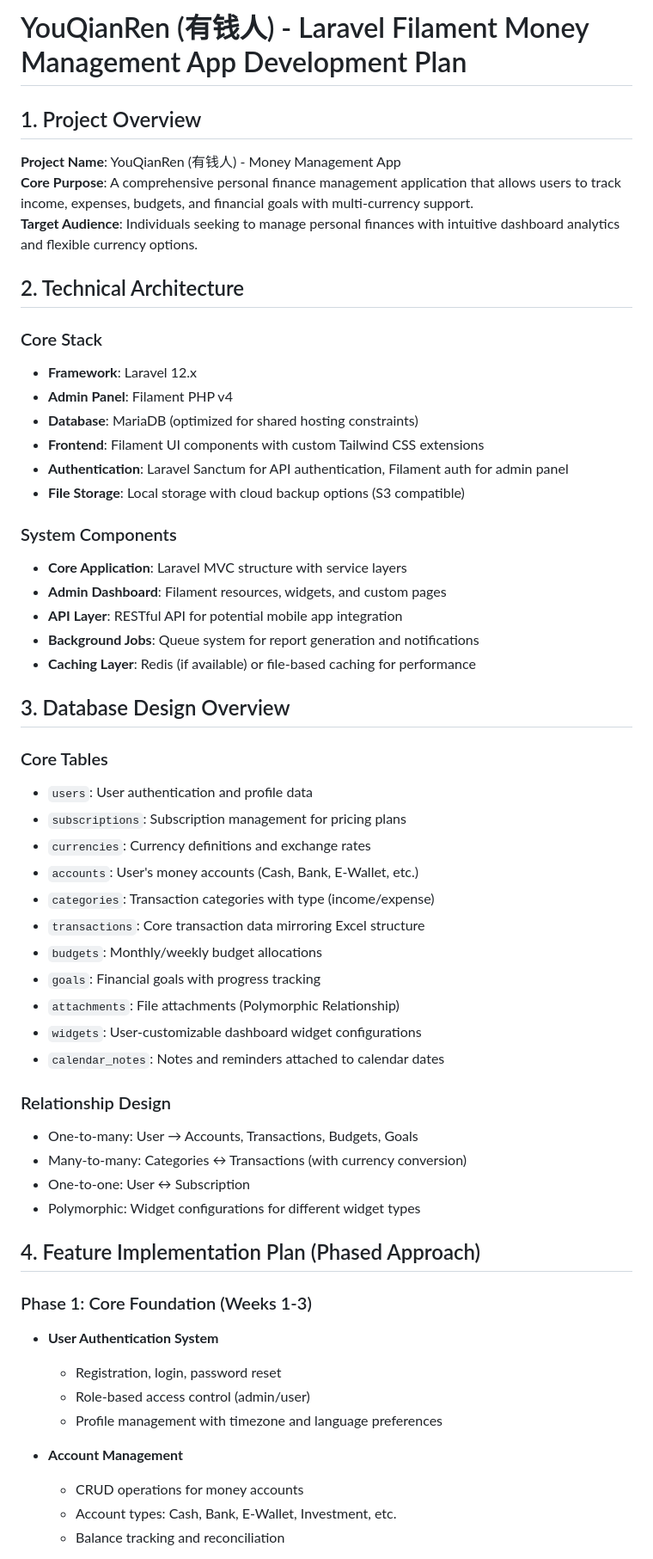
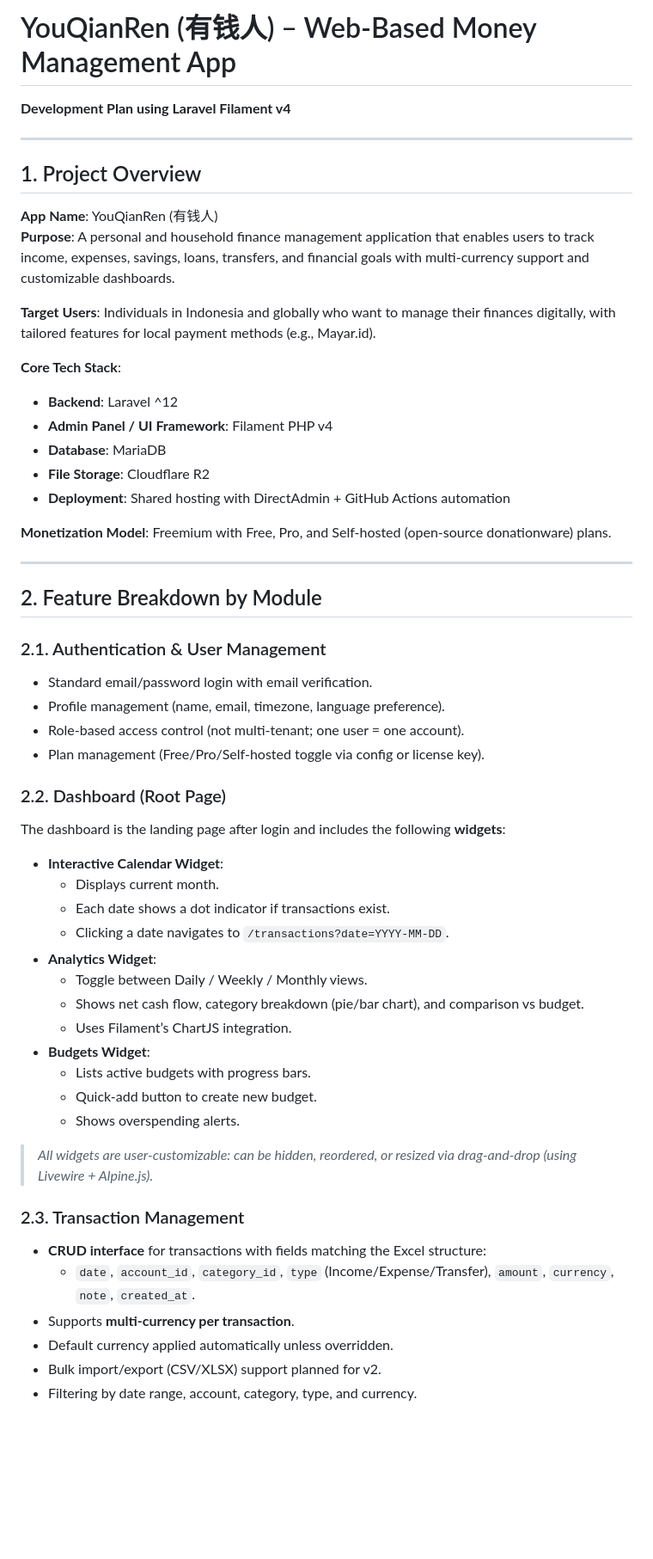
Before and after one commit to muhreezky/youqianren, a Markdown page: plan.md, the part around one of its changes. Shown at 86% size. Rendered like a GitHub page; blank space fills up the shorter version.

Commit message:
docs(plan): restructure and refine development plan

```diff
--- a/plan.md
+++ b/plan.md
@@ -1,59 +1,56 @@
-# YouQianRen (有钱人) - Laravel Filament Money Management App Development Plan
+# YouQianRen (有钱人) – Web-Based Money Management App
+**Development Plan using Laravel Filament v4**
+
+---
 
 ## 1. Project Overview
 
-**Project Name**: YouQianRen (有钱人) - Money Management App
-**Core Purpose**: A comprehensive personal finance management application that allows users to track income, expenses, budgets, and financial goals with multi-currency support.
-**Target Audience**: Individuals seeking to manage personal finances with intuitive dashboard analytics and flexible currency options.
+**App Name**: YouQianRen (有钱人)
+**Purpose**: A personal and household finance management application that enables users to track income, expenses, savings, loans, transfers, and financial goals with multi-currency support and customizable dashboards.
 
-## 2. Technical Architecture
+**Target Users**: Individuals in Indonesia and globally who want to manage their finances digitally, with tailored features for local payment methods (e.g., Mayar.id).
 
-### Core Stack
-- **Framework**: Laravel 12.x
-- **Admin Panel**: Filament PHP v4
-- **Database**: MariaDB (optimized for shared hosting constraints)
-- **Frontend**: Filament UI components with custom Tailwind CSS extensions
-- **Authentication**: Laravel Sanctum for API authentication, Filament auth for admin panel
-- **File Storage**: Local storage with cloud backup options (S3 compatible)
+**Core Tech Stack**:
+- **Backend**: Laravel ^12
+- **Admin Panel / UI Framework**: Filament PHP v4
+- **Database**: MariaDB
+- **File Storage**: Cloudflare R2
+- **Deployment**: Shared hosting with DirectAdmin + GitHub Actions automation
 
-### System Components
-- **Core Application**: Laravel MVC structure with service layers
-- **Admin Dashboard**: Filament resources, widgets, and custom pages
-- **API Layer**: RESTful API for potential mobile app integration
-- **Background Jobs**: Queue system for report generation and notifications
-- **Caching Layer**: Redis (if available) or file-based caching for performance
+**Monetization Model**: Freemium with Free, Pro, and Self-hosted (open-source donationware) plans.
 
-## 3. Database Design Overview
+---
 
-### Core Tables
-- `users`: User authentication and profile data
-- `subscriptions`: Subscription management for pricing plans
-- `currencies`: Currency definitions and exchange rates
-- `accounts`: User's money accounts (Cash, Bank, E-Wallet, etc.)
-- `categories`: Transaction categories with type (income/expense)
-- `transactions`: Core transaction data mirroring Excel structure
-- `budgets`: Monthly/weekly budget allocations
-- `goals`: Financial goals with progress tracking
-- `attachments`: File attachments (Polymorphic Relationship)
-- `widgets`: User-customizable dashboard widget configurations
-- `calendar_notes`: Notes and reminders attached to calendar dates
+## 2. Feature Breakdown by Module
 
-### Relationship Design
-- One-to-many: User → Accounts, Transactions, Budgets, Goals
-- Many-to-many: Categories ↔ Transactions (with currency conversion)
-- One-to-one: User ↔ Subscription
-- Polymorphic: Widget configurations for different widget types
+### 2.1. Authentication & User Management
+- Standard email/password login with email verification.
+- Profile management (name, email, timezone, language preference).
+- Role-based access control (not multi-tenant; one user = one account).
+- Plan management (Free/Pro/Self-hosted toggle via config or license key).
 
-## 4. Feature Implementation Plan (Phased Approach)
+### 2.2. Dashboard (Root Page)
+The dashboard is the landing page after login and includes the following **widgets**:
+- **Interactive Calendar Widget**:
+  - Displays current month.
+  - Each date shows a dot indicator if transactions exist.
+  - Clicking a date navigates to `/transactions?date=YYYY-MM-DD`.
+- **Analytics Widget**:
+  - Toggle between Daily / Weekly / Monthly views.
+  - Shows net cash flow, category breakdown (pie/bar chart), and comparison vs budget.
+  - Uses Filament’s ChartJS integration.
+- **Budgets Widget**:
+  - Lists active budgets with progress bars.
+  - Quick-add button to create new budget.
+  - Shows overspending alerts.
 
-### Phase 1: Core Foundation (Weeks 1-3)
-- **User Authentication System**
-  - Registration, login, password reset
-  - Role-based access control (admin/user)
-  - Profile management with timezone and language preferences
+> *All widgets are user-customizable: can be hidden, reordered, or resized via drag-and-drop (using Livewire + Alpine.js).*
 
-- **Account Management**
-  - CRUD operations for money accounts
-  - Account types: Cash, Bank, E-Wallet, Investment, etc.
-  - Balance tracking and reconciliation
+### 2.3. Transaction Management
+- **CRUD interface** for transactions with fields matching the Excel structure:
+  - `date`, `account_id`, `category_id`, `type` (Income/Expense/Transfer), `amount`, `currency`, `note`, `created_at`.
+- Supports **multi-currency per transaction**.
+- Default currency applied automatically unless overridden.
+- Bulk import/export (CSV/XLSX) support planned for v2.
+- Filtering by date range, account, category, type, and currency.
 
```
Also changed, not shown: other parts of plan.md (+109 -210 lines).
